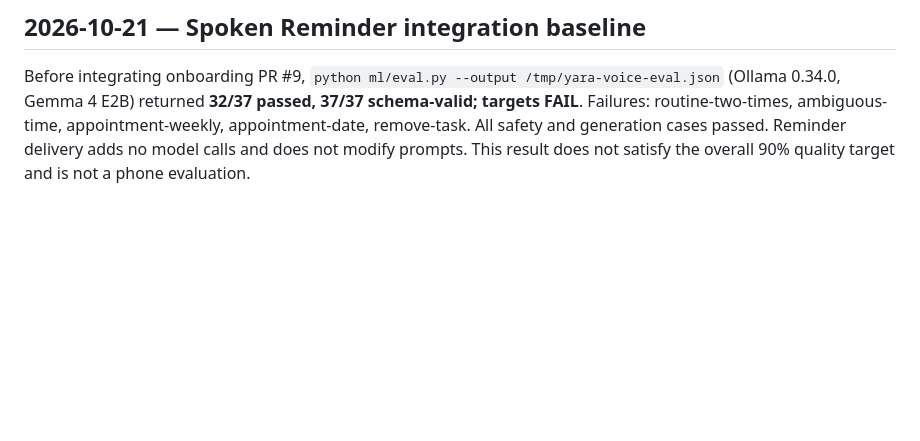
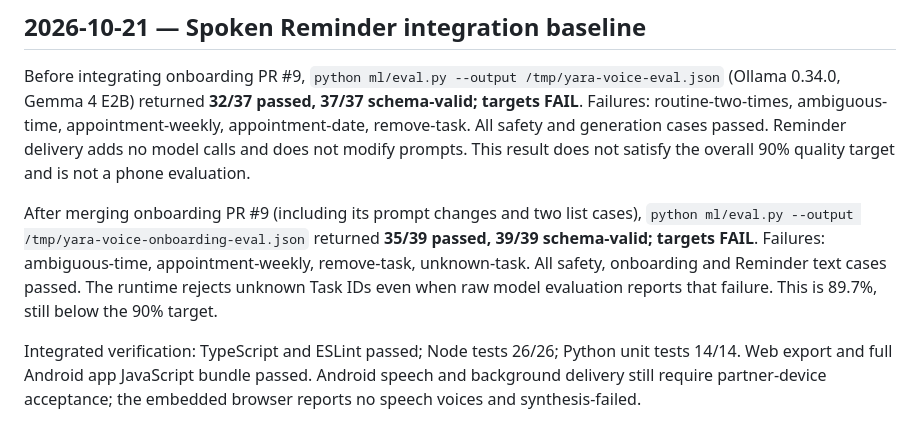
Before and after one commit to BrandNewDevs/YARA, a Markdown page: ml/RESULTS.md, the part around the change. GitHub-like rendering; blank space fills up the shorter version.

Commit message:
Record evaluation after onboarding integration

```diff
--- a/ml/RESULTS.md
+++ b/ml/RESULTS.md
@@ -91,3 +91,15 @@ Failures: routine-two-times, ambiguous-time, appointment-weekly, appointment-dat
 remove-task. All safety and generation cases passed. Reminder delivery adds no
 model calls and does not modify prompts. This result does not satisfy the overall
 90% quality target and is not a phone evaluation.
+
+After merging onboarding PR #9 (including its prompt changes and two list cases),
+`python ml/eval.py --output /tmp/yara-voice-onboarding-eval.json` returned
+**35/39 passed, 39/39 schema-valid; targets FAIL**. Failures: ambiguous-time,
+appointment-weekly, remove-task, unknown-task. All safety, onboarding and Reminder
+text cases passed. The runtime rejects unknown Task IDs even when raw model
+evaluation reports that failure. This is 89.7%, still below the 90% target.
+
+Integrated verification: TypeScript and ESLint passed; Node tests 26/26; Python
+unit tests 14/14. Web export and full Android app JavaScript bundle passed.
+Android speech and background delivery still require partner-device acceptance;
+the embedded browser reports no speech voices and synthesis-failed.
```
